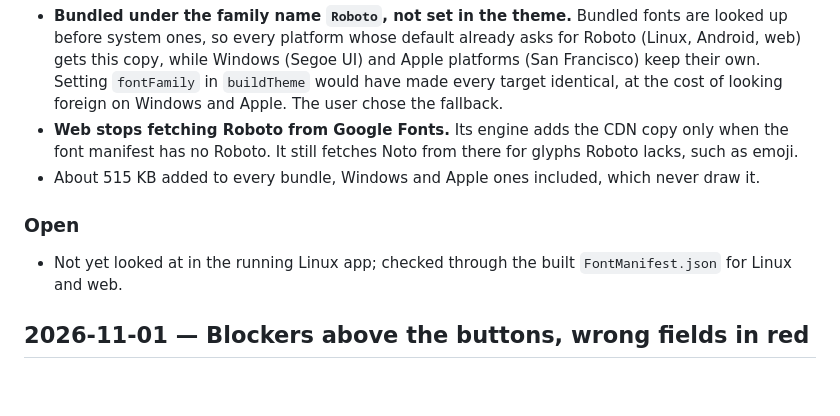
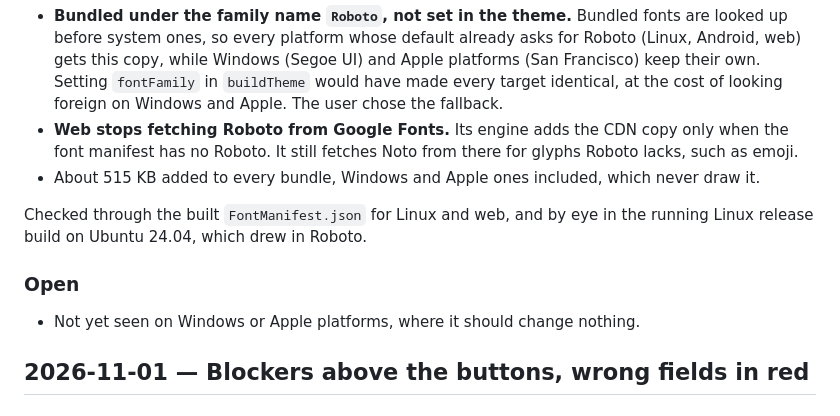
Before and after one commit to skrog56/property-management-app, a Markdown page: JOURNAL.md, the part around the change. Drawn GitHub-style; blank space fills up the shorter version.

Commit message:
Record the Linux font check in the journal
Co-Authored-By: Claude Opus 5.5 <noreply@anthropic.com>

```diff
--- a/JOURNAL.md
+++ b/JOURNAL.md
@@ -38,10 +38,12 @@ than the SDK's copy, so it measures what ships, and no longer needs
 - About 515 KB added to every bundle, Windows and Apple ones included, which
   never draw it.
 
+Checked through the built `FontManifest.json` for Linux and web, and by eye in
+the running Linux release build on Ubuntu 24.04, which drew in Roboto.
+
 ### Open
 
-- Not yet looked at in the running Linux app; checked through the built
-  `FontManifest.json` for Linux and web.
+- Not yet seen on Windows or Apple platforms, where it should change nothing.
 
 ## 2026-11-01 — Blockers above the buttons, wrong fields in red
 
```
